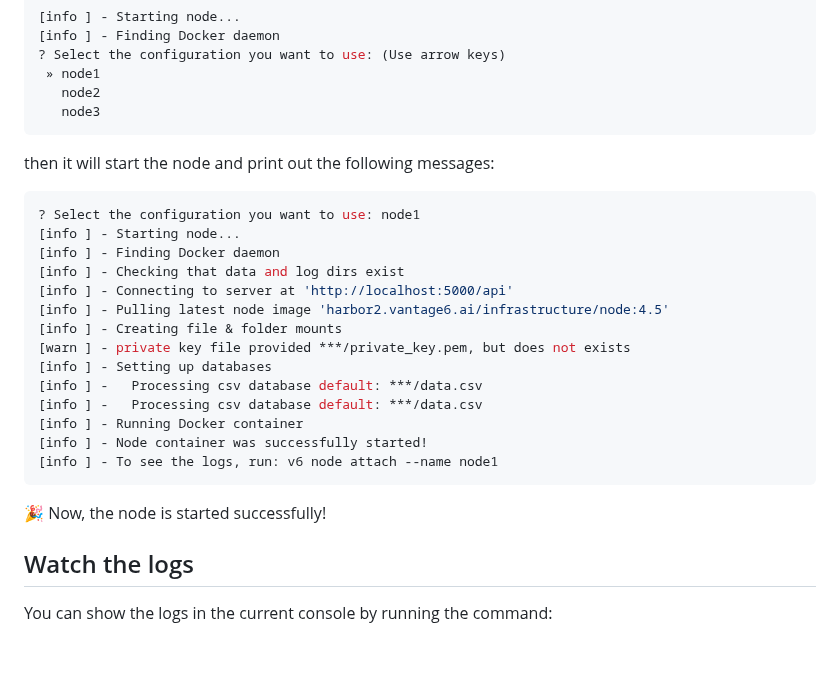
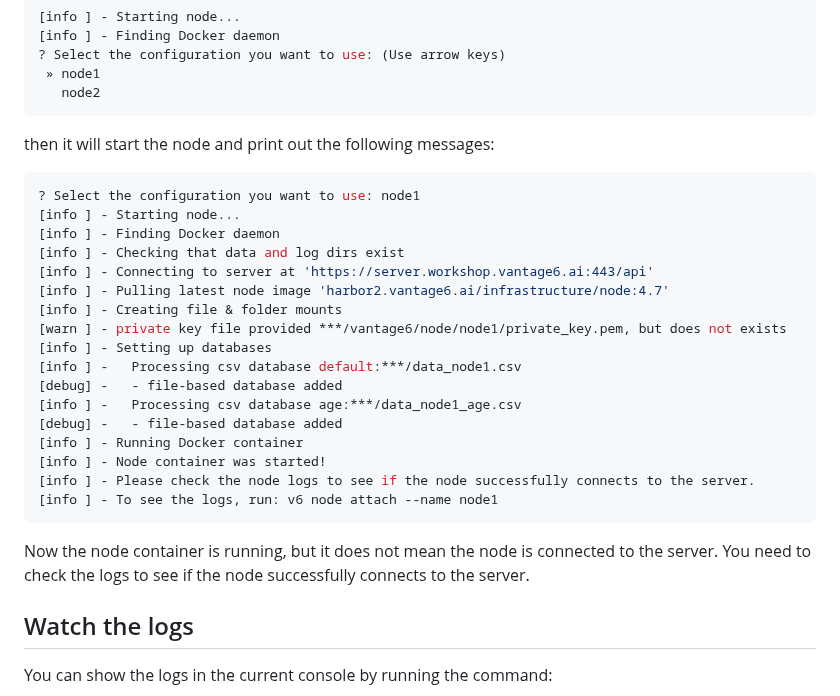
Before and after one commit to vantage6/vantage6-workshop, a Markdown page: episodes/chap6_setup_node.md, the part around the change. Drawn GitHub-style; blank space fills up the shorter version.

Commit message:
update section start a node

````diff
--- a/episodes/chap6_setup_node.md
+++ b/episodes/chap6_setup_node.md
@@ -295,7 +295,6 @@ It will ask you which node you want to start. You can choose the one you just cr
 ? Select the configuration you want to use: (Use arrow keys)
  » node1
    node2
-   node3
 ```
 
 then it will start the node and print out the following messages:
@@ -305,19 +304,22 @@ then it will start the node and print out the following messages:
 [info ] - Starting node...
 [info ] - Finding Docker daemon
 [info ] - Checking that data and log dirs exist
-[info ] - Connecting to server at 'http://localhost:5000/api'
-[info ] - Pulling latest node image 'harbor2.vantage6.ai/infrastructure/node:4.5'
+[info ] - Connecting to server at 'https://server.workshop.vantage6.ai:443/api'
+[info ] - Pulling latest node image 'harbor2.vantage6.ai/infrastructure/node:4.7'
 [info ] - Creating file & folder mounts
-[warn ] - private key file provided ***/private_key.pem, but does not exists
+[warn ] - private key file provided ***/vantage6/node/node1/private_key.pem, but does not exists
 [info ] - Setting up databases
-[info ] -   Processing csv database default: ***/data.csv
-[info ] -   Processing csv database default: ***/data.csv
+[info ] -   Processing csv database default:***/data_node1.csv
+[debug] -   - file-based database added
+[info ] -   Processing csv database age:***/data_node1_age.csv
+[debug] -   - file-based database added
 [info ] - Running Docker container
-[info ] - Node container was successfully started!
+[info ] - Node container was started!
+[info ] - Please check the node logs to see if the node successfully connects to the server.
 [info ] - To see the logs, run: v6 node attach --name node1
 ```
 
-🎉 Now, the node is started successfully!
+Now the node container is running, but it does not mean the node is connected to the server. You need to check the logs to see if the node successfully connects to the server.
 
 ## Watch the logs
 
````
